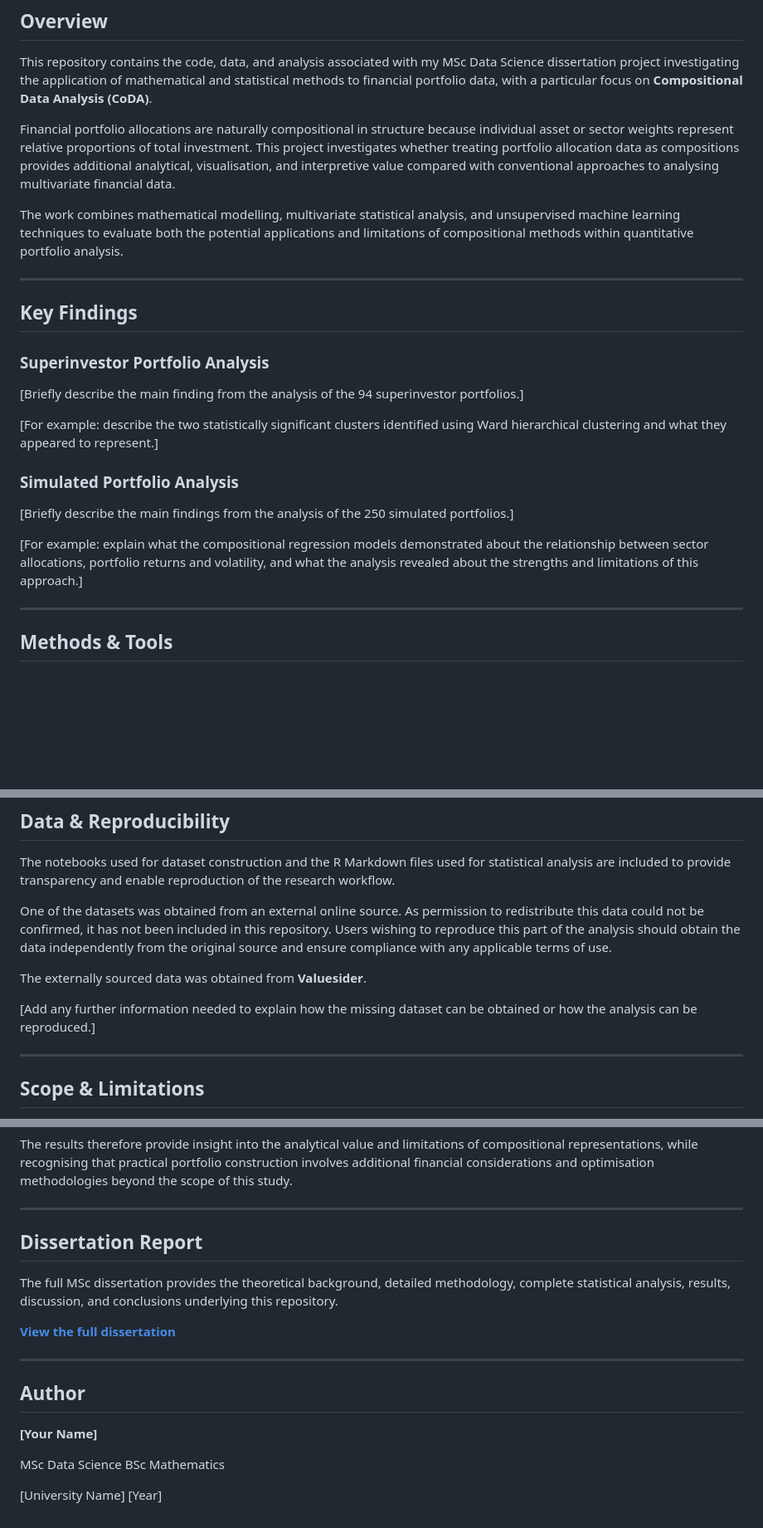
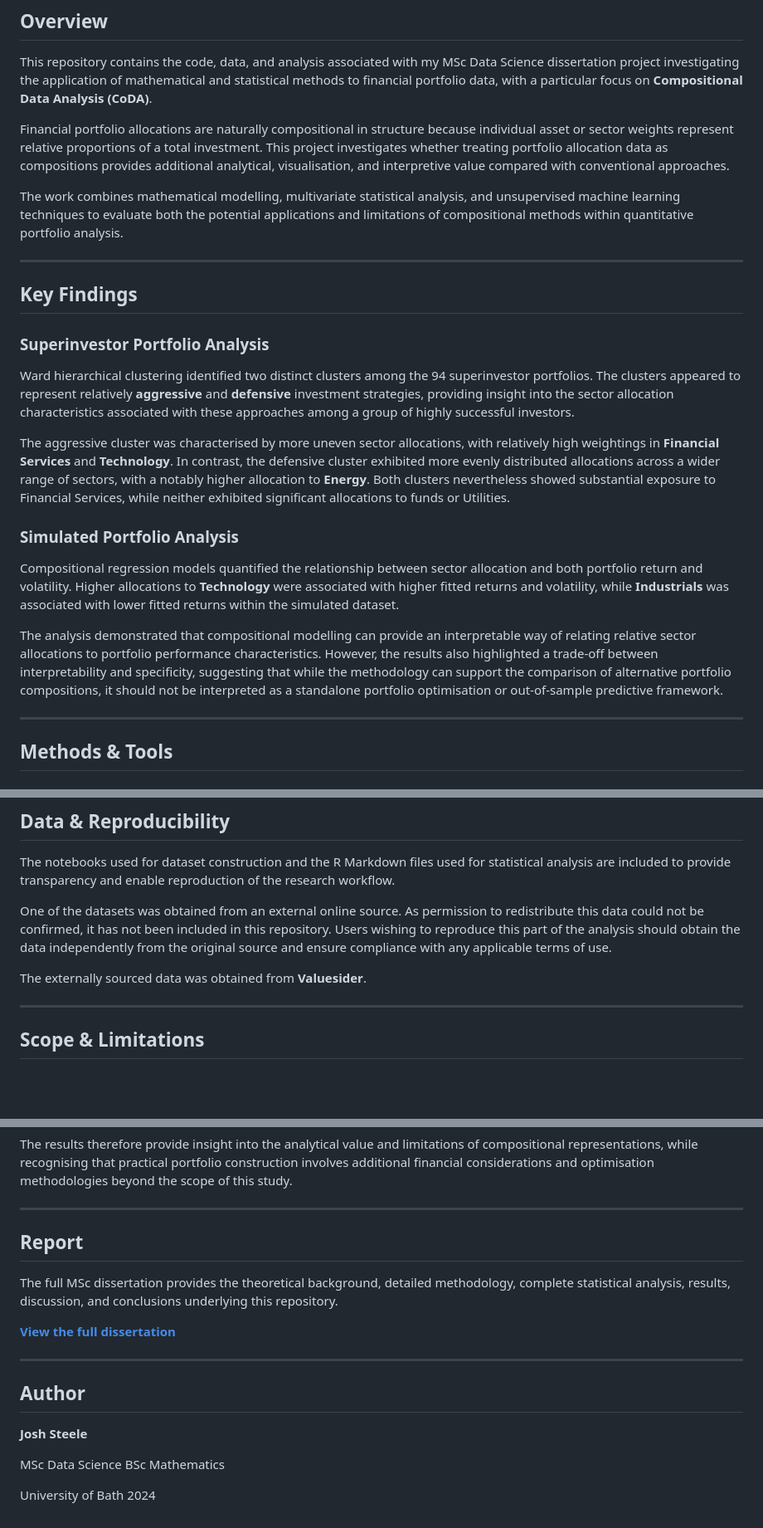
Before and after one commit to jsteele0102/compositional-data-analysis-finance, a Markdown page: README.md, 3 parts joined by grey strips. Shown at 83% size. Drawn GitHub-style; blank space fills up the shorter version.

Commit message:
Update README.md
added key findings section

```diff
--- a/README.md
+++ b/README.md
@@ -4,7 +4,7 @@
 
 This repository contains the code, data, and analysis associated with my MSc Data Science dissertation project investigating the application of mathematical and statistical methods to financial portfolio data, with a particular focus on **Compositional Data Analysis (CoDA)**.
 
-Financial portfolio allocations are naturally compositional in structure because individual asset or sector weights represent relative proportions of total investment. This project investigates whether treating portfolio allocation data as compositions provides additional analytical, visualisation, and interpretive value compared with conventional approaches to analysing multivariate financial data.
+Financial portfolio allocations are naturally compositional in structure because individual asset or sector weights represent relative proportions of a total investment. This project investigates whether treating portfolio allocation data as compositions provides additional analytical, visualisation, and interpretive value compared with conventional approaches.
 
 The work combines mathematical modelling, multivariate statistical analysis, and unsupervised machine learning techniques to evaluate both the potential applications and limitations of compositional methods within quantitative portfolio analysis.
 
@@ -14,15 +14,15 @@ The work combines mathematical modelling, multivariate statistical analysis, and
 
 ### Superinvestor Portfolio Analysis
 
-[Briefly describe the main finding from the analysis of the 94 superinvestor portfolios.]
+Ward hierarchical clustering identified two distinct clusters among the 94 superinvestor portfolios. The clusters appeared to represent relatively **aggressive** and **defensive** investment strategies, providing insight into the sector allocation characteristics associated with these approaches among a group of highly successful investors.
 
-[For example: describe the two statistically significant clusters identified using Ward hierarchical clustering and what they appeared to represent.]
+The aggressive cluster was characterised by more uneven sector allocations, with relatively high weightings in **Financial Services** and **Technology**. In contrast, the defensive cluster exhibited more evenly distributed allocations across a wider range of sectors, with a notably higher allocation to **Energy**. Both clusters nevertheless showed substantial exposure to Financial Services, while neither exhibited significant allocations to funds or Utilities.
 
 ### Simulated Portfolio Analysis
 
-[Briefly describe the main findings from the analysis of the 250 simulated portfolios.]
+Compositional regression models quantified the relationship between sector allocation and both portfolio return and volatility. Higher allocations to **Technology** were associated with higher fitted returns and volatility, while **Industrials** was associated with lower fitted returns within the simulated dataset.
 
-[For example: explain what the compositional regression models demonstrated about the relationship between sector allocations, portfolio returns and volatility, and what the analysis revealed about the strengths and limitations of this approach.]
+The analysis demonstrated that compositional modelling can provide an interpretable way of relating relative sector allocations to portfolio performance characteristics. However, the results also highlighted a trade-off between interpretability and specificity, suggesting that while the methodology can support the comparison of alternative portfolio compositions, it should not be interpreted as a standalone portfolio optimisation or out-of-sample predictive framework.
 
 ---
 
@@ -127,8 +127,6 @@ One of the datasets was obtained from an external online source. As permission t
 
 The externally sourced data was obtained from **Valuesider**.
 
-[Add any further information needed to explain how the missing dataset can be obtained or how the analysis can be reproduced.]
-
 ---
 
 ## Scope & Limitations
@@ -141,7 +139,7 @@ The results therefore provide insight into the analytical value and limitations
 
 ---
 
-## Dissertation Report
+## Report
 
 The full MSc dissertation provides the theoretical background, detailed methodology, complete statistical analysis, results, discussion, and conclusions underlying this repository.
 
@@ -151,10 +149,10 @@ The full MSc dissertation provides the theoretical background, detailed methodol
 
 ## Author
 
-**[Your Name]**
+**Josh Steele**
 
 MSc Data Science
 BSc Mathematics
 
-[University Name]
-[Year]
+University of Bath
+2024
```
Also changed, not shown: other parts of README.md (+1 -1 lines).
